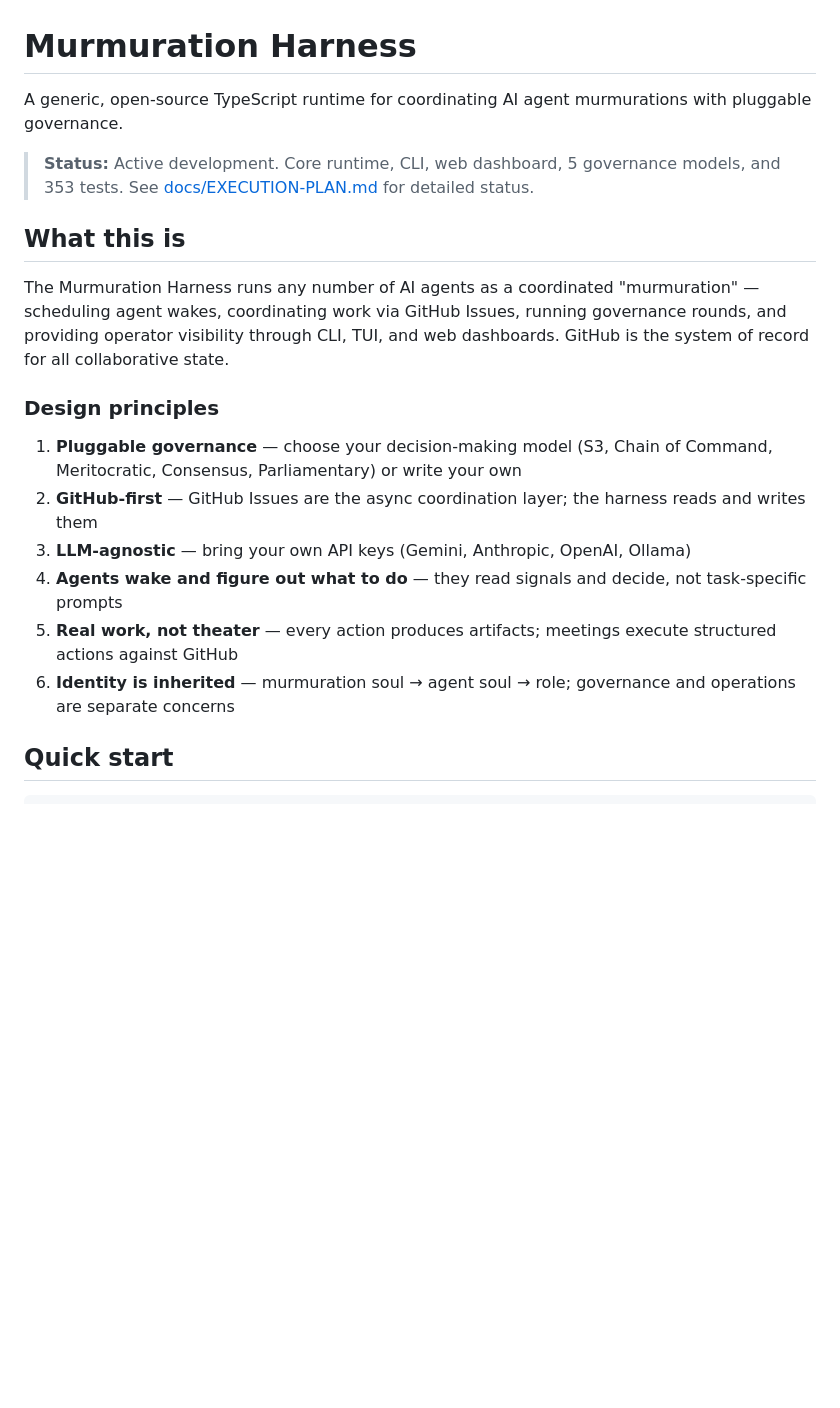
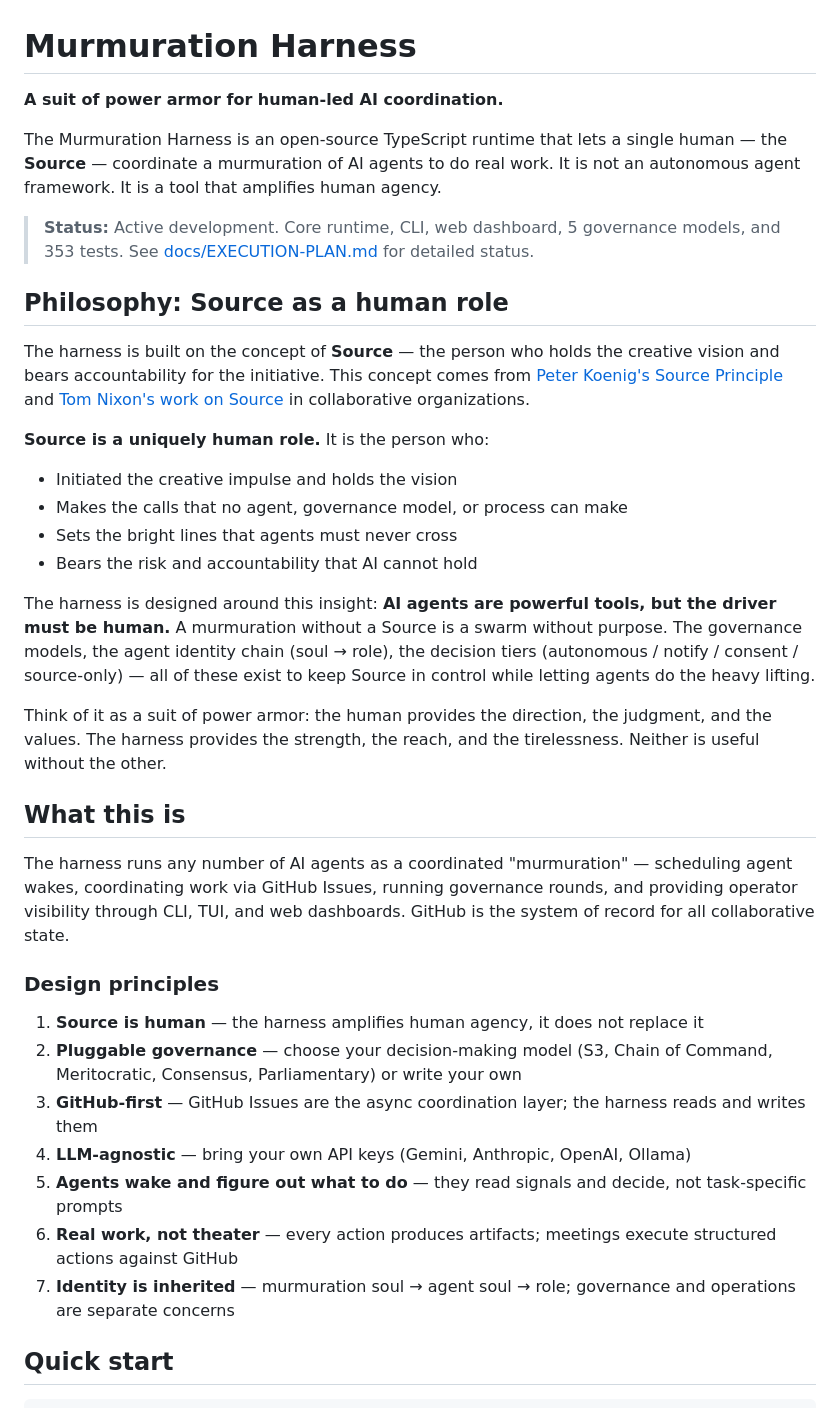
Before and after one commit to murmurations-ai/murmurations-harness, a Markdown page: README.md, the part around the change. GitHub-like rendering; blank space fills up the shorter version.

Commit message:
docs: Source philosophy — power armor, not autonomous agents
The harness is built on Peter Koenig's Source Principle and Tom Nixon's
work on Source in collaborative organizations. Source is a uniquely
human role: the person who holds the vision, sets bright lines, and
bears accountability. The harness amplifies human agency — it does not
replace it.

Co-Authored-By: Claude Opus 4.6 (1M context) <noreply@anthropic.com>

```diff
--- a/README.md
+++ b/README.md
@@ -1,21 +1,39 @@
 # Murmuration Harness
 
-A generic, open-source TypeScript runtime for coordinating AI agent murmurations with pluggable governance.
+**A suit of power armor for human-led AI coordination.**
+
+The Murmuration Harness is an open-source TypeScript runtime that lets a single human — the **Source** — coordinate a murmuration of AI agents to do real work. It is not an autonomous agent framework. It is a tool that amplifies human agency.
 
 > **Status:** Active development. Core runtime, CLI, web dashboard, 5 governance models, and 353 tests. See [docs/EXECUTION-PLAN.md](./docs/EXECUTION-PLAN.md) for detailed status.
 
+## Philosophy: Source as a human role
+
+The harness is built on the concept of **Source** — the person who holds the creative vision and bears accountability for the initiative. This concept comes from [Peter Koenig's Source Principle](https://www.source-principle.com/) and [Tom Nixon's work on Source](https://www.tomnixon.co.uk/) in collaborative organizations.
+
+**Source is a uniquely human role.** It is the person who:
+
+- Initiated the creative impulse and holds the vision
+- Makes the calls that no agent, governance model, or process can make
+- Sets the bright lines that agents must never cross
+- Bears the risk and accountability that AI cannot hold
+
+The harness is designed around this insight: **AI agents are powerful tools, but the driver must be human.** A murmuration without a Source is a swarm without purpose. The governance models, the agent identity chain (soul → role), the decision tiers (autonomous / notify / consent / source-only) — all of these exist to keep Source in control while letting agents do the heavy lifting.
+
+Think of it as a suit of power armor: the human provides the direction, the judgment, and the values. The harness provides the strength, the reach, and the tirelessness. Neither is useful without the other.
+
 ## What this is
 
-The Murmuration Harness runs any number of AI agents as a coordinated "murmuration" — scheduling agent wakes, coordinating work via GitHub Issues, running governance rounds, and providing operator visibility through CLI, TUI, and web dashboards. GitHub is the system of record for all collaborative state.
+The harness runs any number of AI agents as a coordinated "murmuration" — scheduling agent wakes, coordinating work via GitHub Issues, running governance rounds, and providing operator visibility through CLI, TUI, and web dashboards. GitHub is the system of record for all collaborative state.
 
 ### Design principles
 
-1. **Pluggable governance** — choose your decision-making model (S3, Chain of Command, Meritocratic, Consensus, Parliamentary) or write your own
-2. **GitHub-first** — GitHub Issues are the async coordination layer; the harness reads and writes them
-3. **LLM-agnostic** — bring your own API keys (Gemini, Anthropic, OpenAI, Ollama)
-4. **Agents wake and figure out what to do** — they read signals and decide, not task-specific prompts
-5. **Real work, not theater** — every action produces artifacts; meetings execute structured actions against GitHub
-6. **Identity is inherited** — murmuration soul → agent soul → role; governance and operations are separate concerns
+1. **Source is human** — the harness amplifies human agency, it does not replace it
+2. **Pluggable governance** — choose your decision-making model (S3, Chain of Command, Meritocratic, Consensus, Parliamentary) or write your own
+3. **GitHub-first** — GitHub Issues are the async coordination layer; the harness reads and writes them
+4. **LLM-agnostic** — bring your own API keys (Gemini, Anthropic, OpenAI, Ollama)
+5. **Agents wake and figure out what to do** — they read signals and decide, not task-specific prompts
+6. **Real work, not theater** — every action produces artifacts; meetings execute structured actions against GitHub
+7. **Identity is inherited** — murmuration soul → agent soul → role; governance and operations are separate concerns
 
 ## Quick start
 
```
